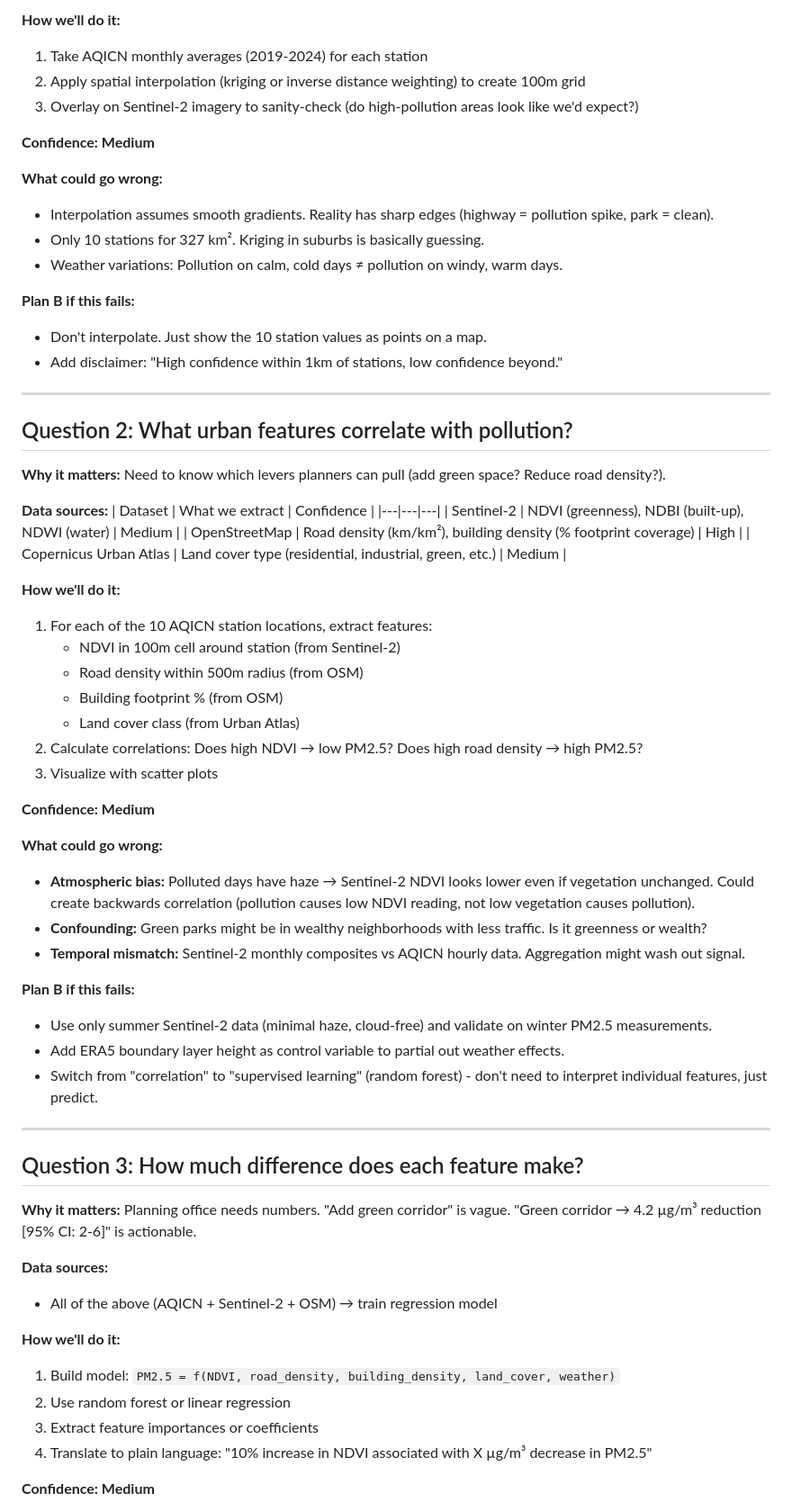
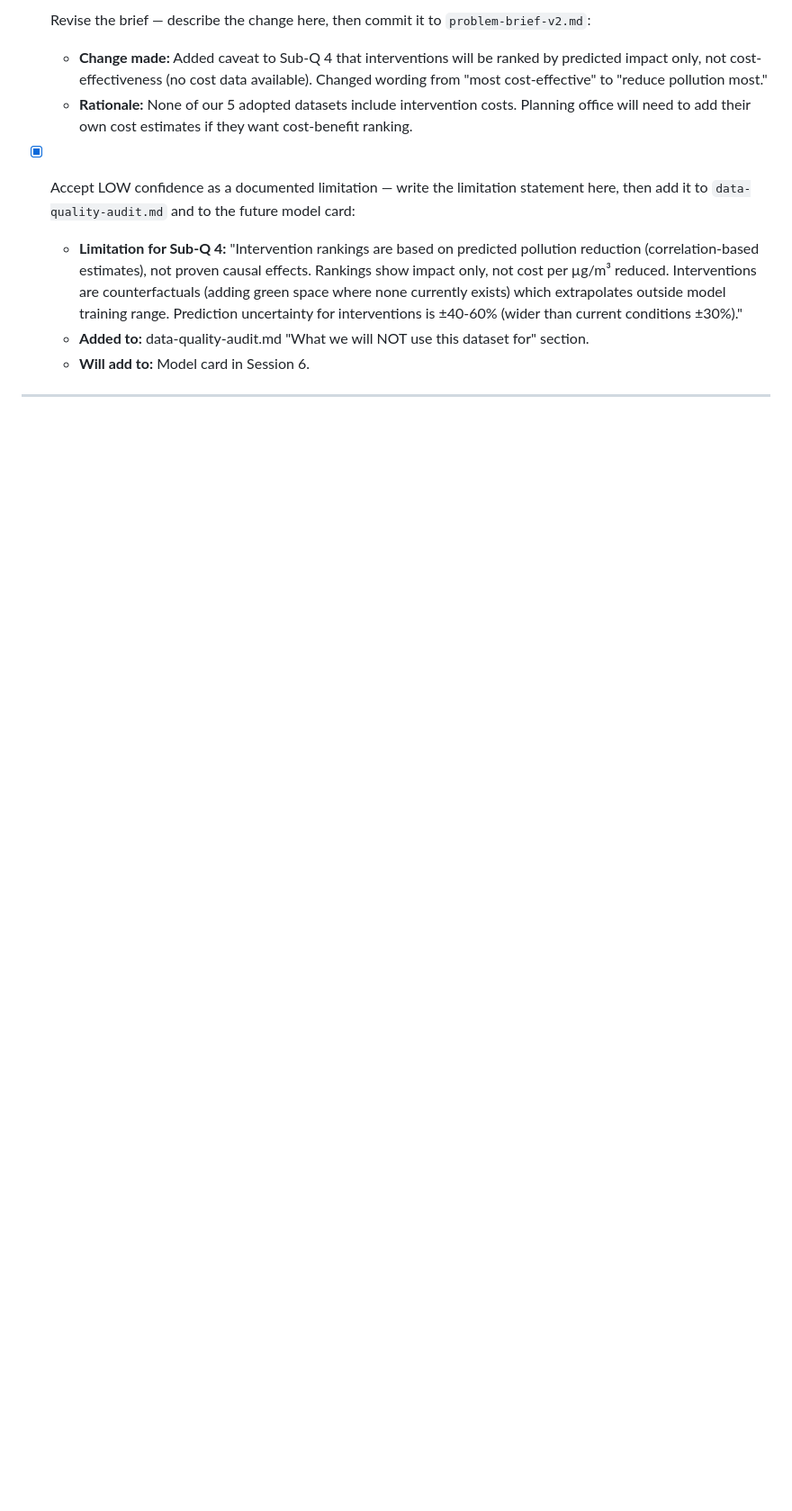
Before and after one commit to RashiD2801/Surround, a Markdown page: docs/data-to-decision-map.md, the part around one of its changes. Shown at 90% size. Drawn GitHub-style; blank space fills up the shorter version.

```diff
--- a/docs/data-to-decision-map.md
+++ b/docs/data-to-decision-map.md
@@ -29,68 +50,15 @@ Each question below is something we must answer to support that decision. For ea
 
-**How we'll do it:**
-1. Take AQICN monthly averages (2019-2024) for each station
-2. Apply spatial interpolation (kriging or inverse distance weighting) to create 100m grid
-3. Overlay on Sentinel-2 imagery to sanity-check (do high-pollution areas look like we'd expect?)
+- [x] Revise the brief — describe the change here, then commit it to
+      `problem-brief-v2.md`:
+  - **Change made:** Added caveat to Sub-Q 4 that interventions will be ranked by predicted impact only, not cost-effectiveness (no cost data available). Changed wording from "most cost-effective" to "reduce pollution most."
+  - **Rationale:** None of our 5 adopted datasets include intervention costs. Planning office will need to add their own cost estimates if they want cost-benefit ranking.
 
-**Confidence: Medium**
-
-**What could go wrong:**
-- Interpolation assumes smooth gradients. Reality has sharp edges (highway = pollution spike, park = clean).
-- Only 10 stations for 327 km². Kriging in suburbs is basically guessing.
-- Weather variations: Pollution on calm, cold days ≠ pollution on windy, warm days.
-
-**Plan B if this fails:**
-- Don't interpolate. Just show the 10 station values as points on a map.
-- Add disclaimer: "High confidence within 1km of stations, low confidence beyond."
+- [x] Accept LOW confidence as a documented limitation — write the
+      limitation statement here, then add it to `data-quality-audit.md`
+      and to the future model card:
+  - **Limitation for Sub-Q 4:** "Intervention rankings are based on predicted pollution reduction (correlation-based estimates), not proven causal effects. Rankings show impact only, not cost per µg/m³ reduced. Interventions are counterfactuals (adding green space where none currently exists) which extrapolates outside model training range. Prediction uncertainty for interventions is ±40-60% (wider than current conditions ±30%)."
+  - **Added to:** data-quality-audit.md "What we will NOT use this dataset for" section.
+  - **Will add to:** Model card in Session 6.
 
 ---
 
-## Question 2: What urban features correlate with pollution?
-
-**Why it matters:** Need to know which levers planners can pull (add green space? Reduce road density?).
-
-**Data sources:**
-| Dataset | What we extract | Confidence |
-|---|---|---|
-| Sentinel-2 | NDVI (greenness), NDBI (built-up), NDWI (water) | Medium |
-| OpenStreetMap | Road density (km/km²), building density (% footprint coverage) | High |
-| Copernicus Urban Atlas | Land cover type (residential, industrial, green, etc.) | Medium |
-
-**How we'll do it:**
-1. For each of the 10 AQICN station locations, extract features:
-   - NDVI in 100m cell around station (from Sentinel-2)
-   - Road density within 500m radius (from OSM)
-   - Building footprint % (from OSM)
-   - Land cover class (from Urban Atlas)
-2. Calculate correlations: Does high NDVI → low PM2.5? Does high road density → high PM2.5?
-3. Visualize with scatter plots
-
-**Confidence: Medium**
-
-**What could go wrong:**
-- **Atmospheric bias:** Polluted days have haze → Sentinel-2 NDVI looks lower even if vegetation unchanged. Could create backwards correlation (pollution causes low NDVI reading, not low vegetation causes pollution).
-- **Confounding:** Green parks might be in wealthy neighborhoods with less traffic. Is it greenness or wealth?
-- **Temporal mismatch:** Sentinel-2 monthly composites vs AQICN hourly data. Aggregation might wash out signal.
-
-**Plan B if this fails:**
-- Use only summer Sentinel-2 data (minimal haze, cloud-free) and validate on winter PM2.5 measurements.
-- Add ERA5 boundary layer height as control variable to partial out weather effects.
-- Switch from "correlation" to "supervised learning" (random forest) - don't need to interpret individual features, just predict.
-
----
-
-## Question 3: How much difference does each feature make?
-
-**Why it matters:** Planning office needs numbers. "Add green corridor" is vague. "Green corridor → 4.2 µg/m³ reduction [95% CI: 2-6]" is actionable.
-
-**Data sources:**
-- All of the above (AQICN + Sentinel-2 + OSM) → train regression model
-
-**How we'll do it:**
-1. Build model: `PM2.5 = f(NDVI, road_density, building_density, land_cover, weather)`
-2. Use random forest or linear regression
-3. Extract feature importances or coefficients
-4. Translate to plain language: "10% increase in NDVI associated with X µg/m³ decrease in PM2.5"
-
-**Confidence: Medium**
-
```
Also changed, not shown: other parts of docs/data-to-decision-map.md (+39 -136 lines).
